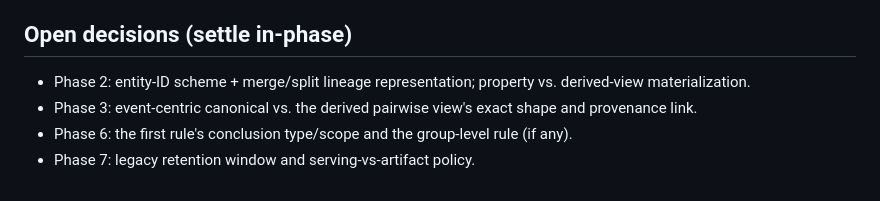
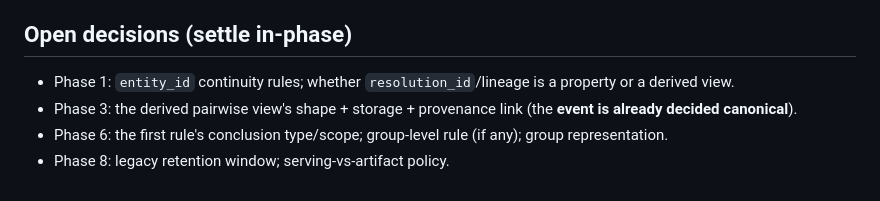
Before and after one commit to bobflagg/WatchlineNYC, a Markdown page: specs/ownership-migration-plan.md, the part around one of its changes. GitHub-like rendering.

```diff
--- a/specs/ownership-migration-plan.md
+++ b/specs/ownership-migration-plan.md
@@ -133,7 +156,8 @@ stops being computed. Assert the invariant **directly**, and add a **property-ba
 
 ## Open decisions (settle in-phase)
 
-- Phase 2: entity-ID scheme + merge/split lineage representation; property vs. derived-view materialization.
-- Phase 3: event-centric canonical vs. the derived pairwise view's exact shape and provenance link.
-- Phase 6: the first rule's conclusion type/scope and the group-level rule (if any).
-- Phase 7: legacy retention window and serving-vs-artifact policy.
+- Phase 1: `entity_id` continuity rules; whether `resolution_id`/lineage is a property or a derived view.
+- Phase 3: the derived pairwise view's shape + storage + provenance link (the **event is already decided
+  canonical**).
+- Phase 6: the first rule's conclusion type/scope; group-level rule (if any); group representation.
+- Phase 8: legacy retention window; serving-vs-artifact policy.
```
Also changed, not shown: other parts of specs/ownership-migration-plan.md (+123 -100 lines).
